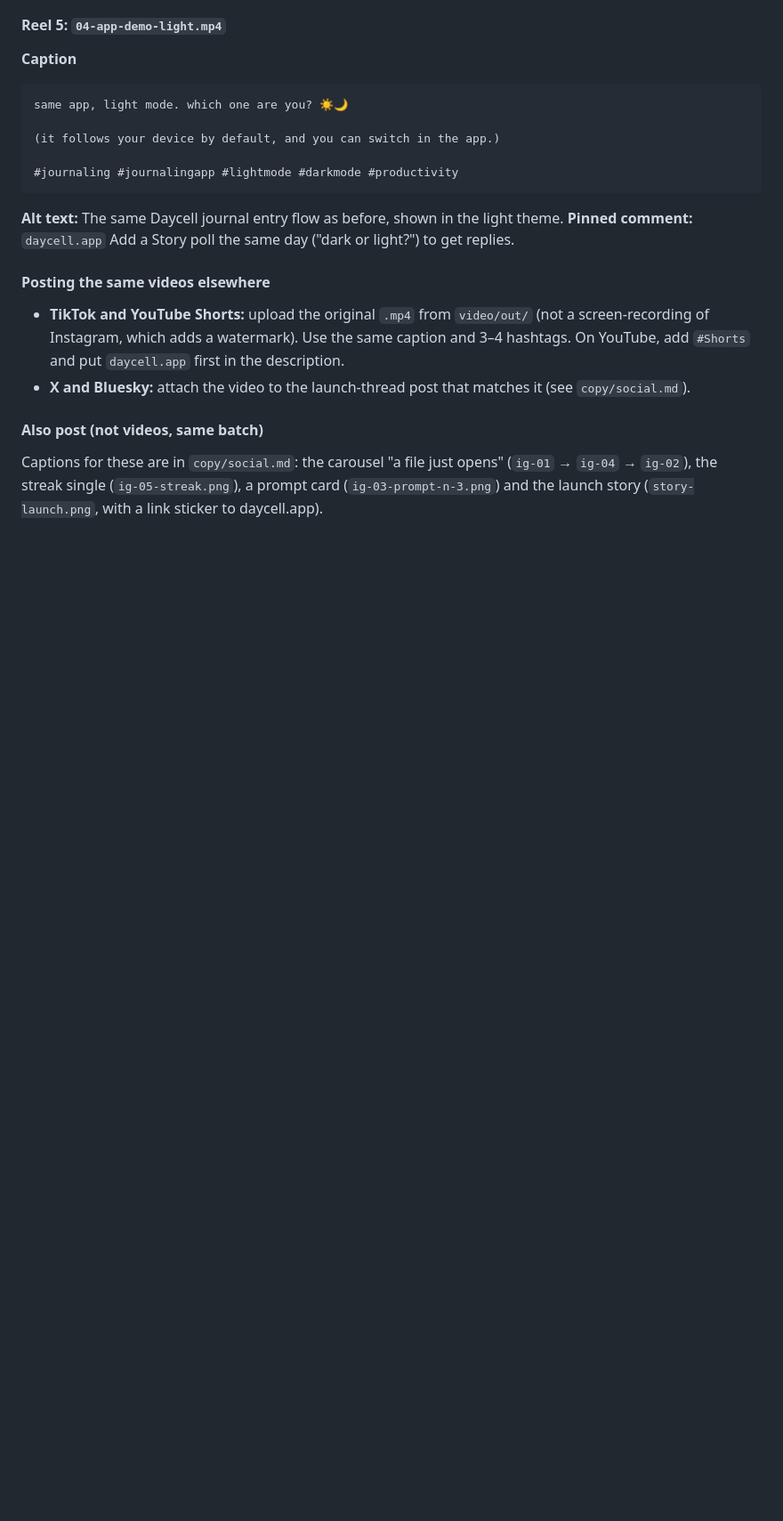
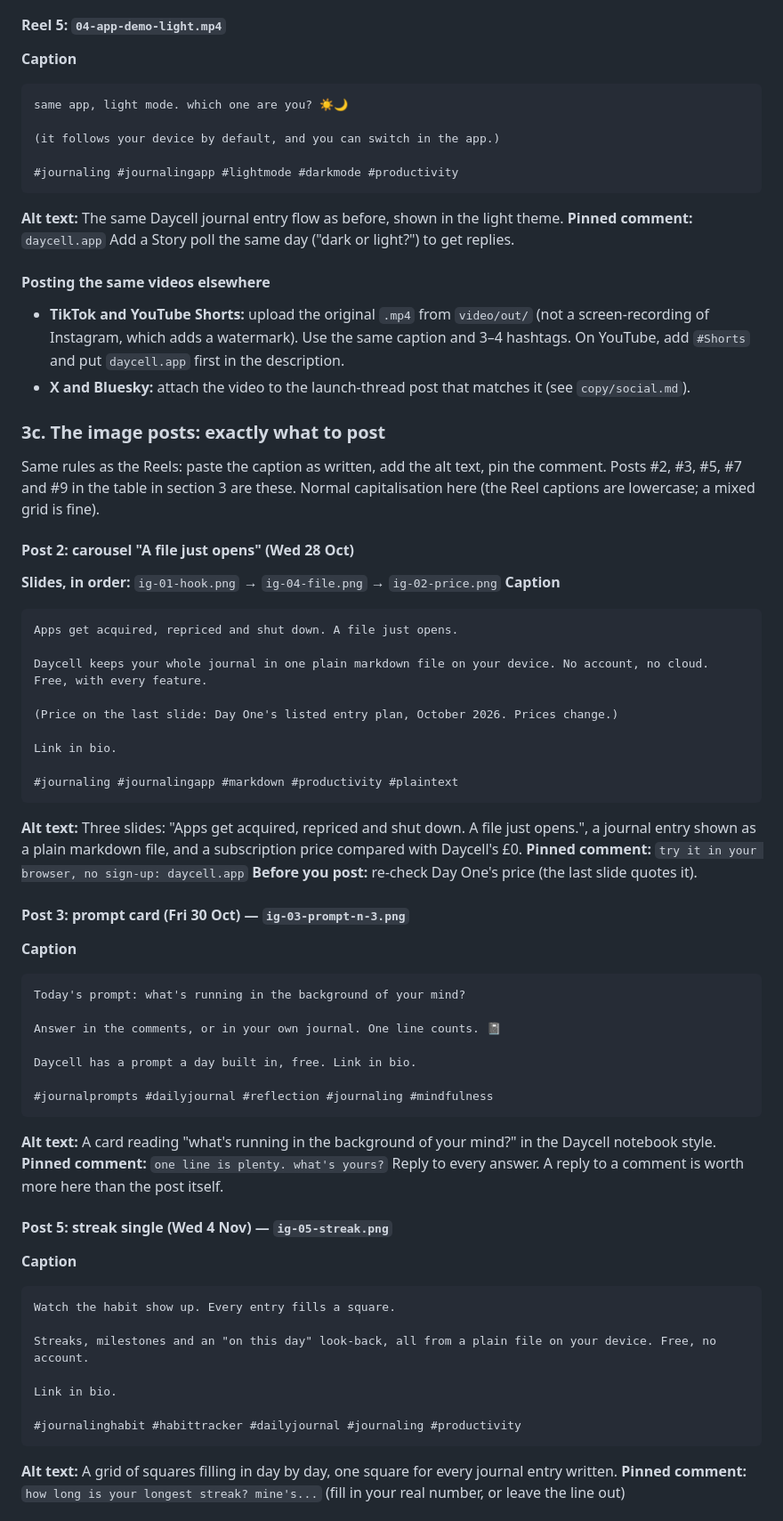
Before and after one commit to ry-an88/DayCell, a Markdown page: marketing/instagram/SETUP.md, the part around one of its changes. Shown at 89% size. Drawn GitHub-style; blank space fills up the shorter version.

````diff
--- a/marketing/instagram/SETUP.md
+++ b/marketing/instagram/SETUP.md
@@ -207,7 +207,55 @@ Add a Story poll the same day ("dark or light?") to get replies.
   the description.
 - **X and Bluesky:** attach the video to the launch-thread post that matches it (see `copy/social.md`).
 
-#### Also post (not videos, same batch)
-Captions for these are in `copy/social.md`: the carousel "a file just opens" (`ig-01` → `ig-04` → `ig-02`), the
-streak single (`ig-05-streak.png`), a prompt card (`ig-03-prompt-n-3.png`) and the launch story
-(`story-launch.png`, with a link sticker to daycell.app).
+### 3c. The image posts: exactly what to post
+
+Same rules as the Reels: paste the caption as written, add the alt text, pin the comment. Posts #2, #3, #5, #7 and #9
+in the table in section 3 are these. Normal capitalisation here (the Reel captions are lowercase; a mixed grid is fine).
+
+#### Post 2: carousel "A file just opens" (Wed 28 Oct)
+**Slides, in order:** `ig-01-hook.png` → `ig-04-file.png` → `ig-02-price.png`
+**Caption**
+```
+Apps get acquired, repriced and shut down. A file just opens.
+
+Daycell keeps your whole journal in one plain markdown file on your device. No account, no cloud. Free, with every feature.
+
+(Price on the last slide: Day One's listed entry plan, October 2026. Prices change.)
+
+Link in bio.
+
+#journaling #journalingapp #markdown #productivity #plaintext
+```
+**Alt text:** Three slides: "Apps get acquired, repriced and shut down. A file just opens.", a journal entry shown as a plain markdown file, and a subscription price compared with Daycell's £0.
+**Pinned comment:** `try it in your browser, no sign-up: daycell.app`
+**Before you post:** re-check Day One's price (the last slide quotes it).
+
+#### Post 3: prompt card (Fri 30 Oct) — `ig-03-prompt-n-3.png`
+**Caption**
+```
+Today's prompt: what's running in the background of your mind?
+
+Answer in the comments, or in your own journal. One line counts. 📓
+
+Daycell has a prompt a day built in, free. Link in bio.
+
+#journalprompts #dailyjournal #reflection #journaling #mindfulness
+```
+**Alt text:** A card reading "what's running in the background of your mind?" in the Daycell notebook style.
+**Pinned comment:** `one line is plenty. what's yours?`
+Reply to every answer. A reply to a comment is worth more here than the post itself.
+
+#### Post 5: streak single (Wed 4 Nov) — `ig-05-streak.png`
+**Caption**
+```
+Watch the habit show up. Every entry fills a square.
+
+Streaks, milestones and an "on this day" look-back, all from a plain file on your device. Free, no account.
+
+Link in bio.
+
+#journalinghabit #habittracker #dailyjournal #journaling #productivity
+```
+**Alt text:** A grid of squares filling in day by day, one square for every journal entry written.
+**Pinned comment:** `how long is your longest streak? mine's...` (fill in your real number, or leave the line out)
+
````
Also changed, not shown: other parts of marketing/instagram/SETUP.md (+42 -0 lines).
